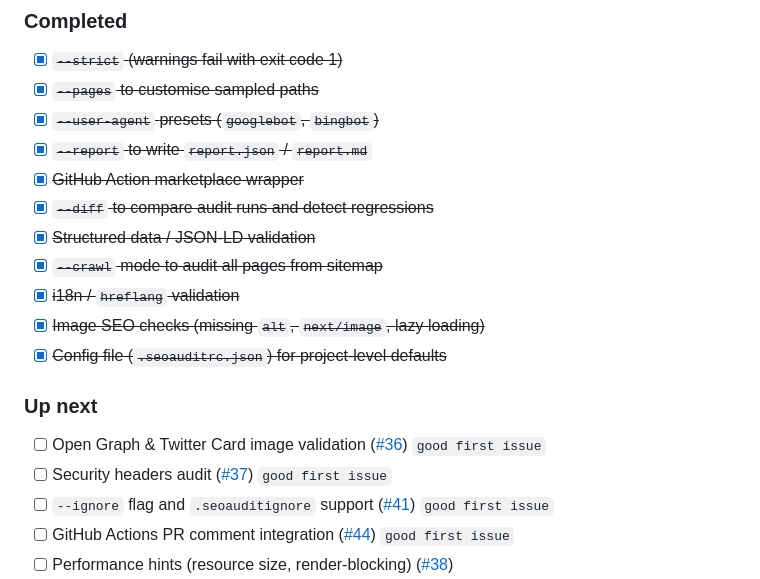
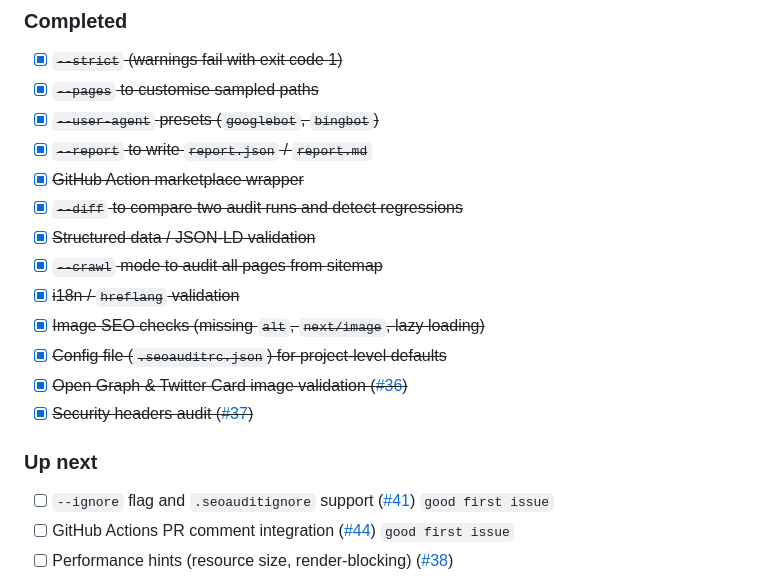
Before and after one commit to JosephDoUrden/vercel-seo-audit, a Markdown page: README.md, the part around the change. Drawn GitHub-style.

Commit message:
docs: update roadmap — mark #36 and #37 as completed

```diff
--- a/README.md
+++ b/README.md
@@ -337,17 +337,17 @@ npx vercel-seo-audit https://your-site.com --report md
 * [x] ~~`--user-agent` presets (`googlebot`, `bingbot`)~~
 * [x] ~~`--report` to write `report.json` / `report.md`~~
 * [x] ~~GitHub Action marketplace wrapper~~
-* [x] ~~`--diff` to compare audit runs and detect regressions~~
+* [x] ~~`--diff` to compare two audit runs and detect regressions~~
 * [x] ~~Structured data / JSON-LD validation~~
 * [x] ~~`--crawl` mode to audit all pages from sitemap~~
 * [x] ~~i18n / `hreflang` validation~~
 * [x] ~~Image SEO checks (missing `alt`, `next/image`, lazy loading)~~
 * [x] ~~Config file (`.seoauditrc.json`) for project-level defaults~~
+* [x] ~~Open Graph & Twitter Card image validation ([#36](https://github.com/JosephDoUrden/vercel-seo-audit/issues/36))~~
+* [x] ~~Security headers audit ([#37](https://github.com/JosephDoUrden/vercel-seo-audit/issues/37))~~
 
 ### Up next
 
-* [ ] Open Graph & Twitter Card image validation ([#36](https://github.com/JosephDoUrden/vercel-seo-audit/issues/36)) `good first issue`
-* [ ] Security headers audit ([#37](https://github.com/JosephDoUrden/vercel-seo-audit/issues/37)) `good first issue`
 * [ ] `--ignore` flag and `.seoauditignore` support ([#41](https://github.com/JosephDoUrden/vercel-seo-audit/issues/41)) `good first issue`
 * [ ] GitHub Actions PR comment integration ([#44](https://github.com/JosephDoUrden/vercel-seo-audit/issues/44)) `good first issue`
 * [ ] Performance hints (resource size, render-blocking) ([#38](https://github.com/JosephDoUrden/vercel-seo-audit/issues/38))
```
